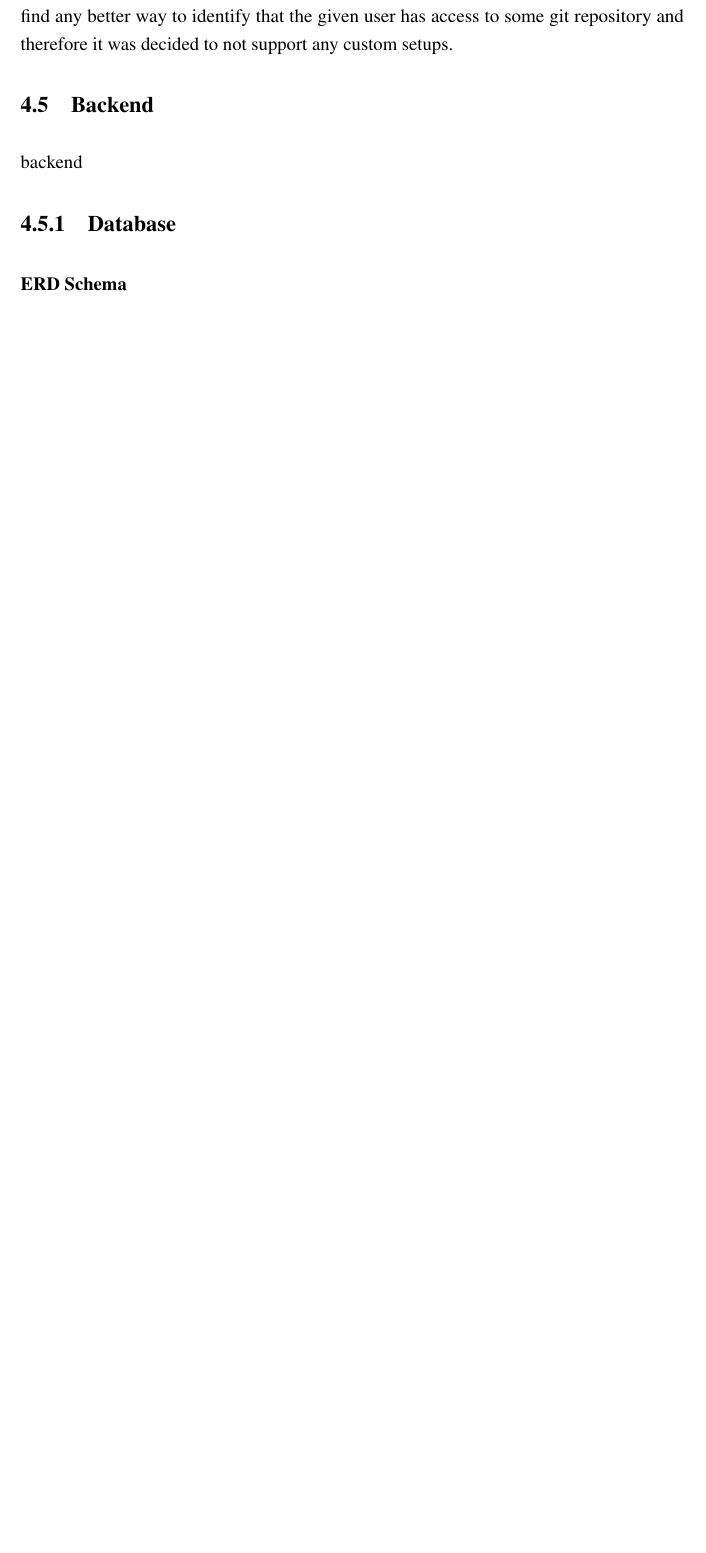
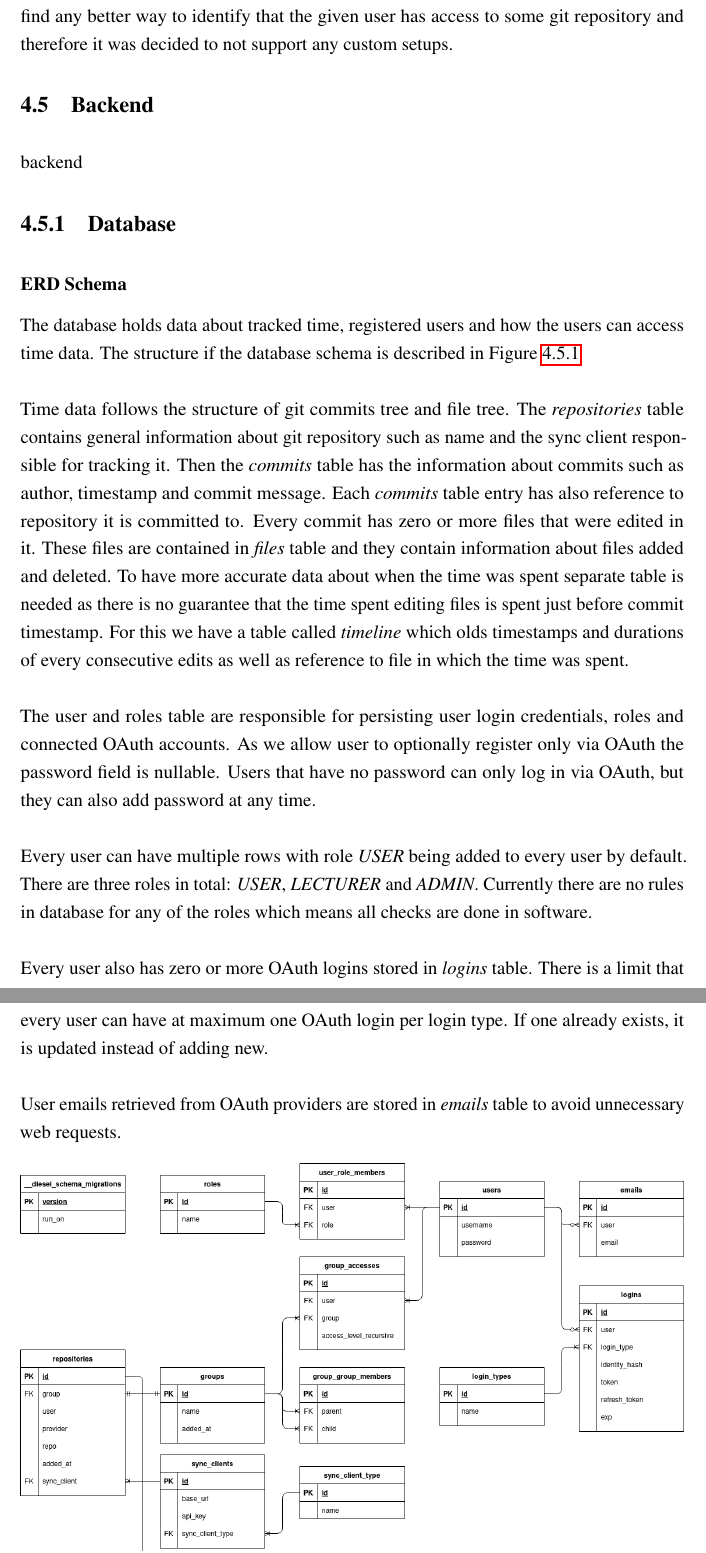
Before and after one commit to DEVELOPEST/gtm-thesis, a LaTeX thesis (main.tex, which reads chapters/project_contents.tex): part of page 33 of 41 before the commit and two parts of pages 33 and 34 of 42 after it, the two joined at a grey line, cut so that both start at the same text, the shorter picture padded with empty space. Compiled offline with pdfLaTeX.

Commit message:
Add erd schema description

```diff
--- a/chapters/project_contents.tex
+++ b/chapters/project_contents.tex
@@ -232,6 +232,35 @@ therefore it was decided to not support any custom setups.
 backend % TODO: ...
 \subsection{Database}\label{subsec:database}
 \subsubsection{ERD Schema}\label{subsubsec:erd-schema}
+The database holds data about tracked time, registered users and how the users can access time data.
+The structure if the database schema is described in Figure~\ref{subsubsec:erd-schema}
+
+Time data follows the structure of git commits tree and file tree.
+The \textit{repositories} table contains general information about git repository such as name and the sync client
+responsible for tracking it.
+Then the \textit{commits} table has the information about commits such as author, timestamp and commit message.
+Each \textit{commits} table entry has also reference to repository it is committed to.
+Every commit has zero or more files that were edited in it.
+These files are contained in \textit{files} table and they contain information about files added and deleted.
+To have more accurate data about when the time was spent separate table is needed as there is no guarantee that
+the time spent editing files is spent just before commit timestamp.
+For this we have a table called \textit{timeline} which olds timestamps and durations of every consecutive edits as
+well as reference to file in which the time was spent.
+
+The user and roles table are responsible for persisting user login credentials, roles and connected OAuth accounts.
+As we allow user to optionally register only via OAuth the password field is nullable.
+Users that have no password can only log in via OAuth, but they can also add password at any time.
+
+Every user can have multiple rows with role \textit{USER} being added to every user by default.
+There are three roles in total: \textit{USER}, \textit{LECTURER} and \textit{ADMIN}.
+Currently there are no rules in database for any of the roles which means all checks are done in software.
+% TODO: reference roles subsec
+
+Every user also has zero or more OAuth logins stored in \textit{logins} table.
+There is a limit that every user can have at maximum one OAuth login per login type.
+If one already exists, it is updated instead of adding new.
+
+User emails retrieved from OAuth providers are stored in \textit{emails} table to avoid unnecessary web requests.
 
 \begin{figure}[h]
     \includegraphics[width=\textwidth]{figures/erd_schema}
```
Also changed, not shown: figures/erd_schema.png, 1 other file.
